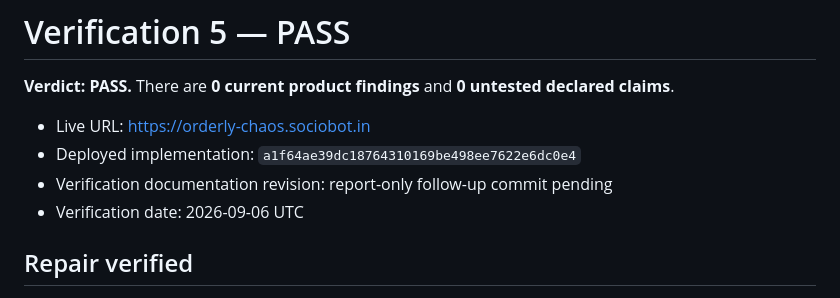
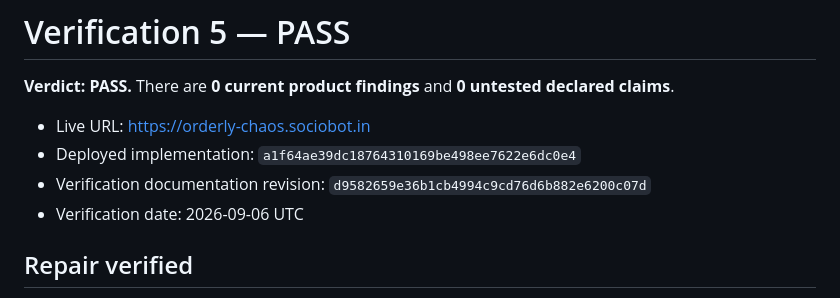
Before and after one commit to B-Divyesh/sf-orderly-chaos, a Markdown page: .factory/verification-5.md, the part around the change. Rendered like a GitHub page.

Commit message:
docs: record final verification revisions

```diff
--- a/.factory/verification-5.md
+++ b/.factory/verification-5.md
@@ -5,7 +5,7 @@ declared claims**.
 
 - Live URL: <https://orderly-chaos.sociobot.in>
 - Deployed implementation: `a1f64ae39dc18764310169be498ee7622e6dc0e4`
-- Verification documentation revision: report-only follow-up commit pending
+- Verification documentation revision: `d9582659e36b1cb4994c9cd76d6b882e6200c07d`
 - Verification date: 2026-09-06 UTC
 
 ## Repair verified
```
Also changed, not shown: .factory/handoff.md (+1 -1 lines).
